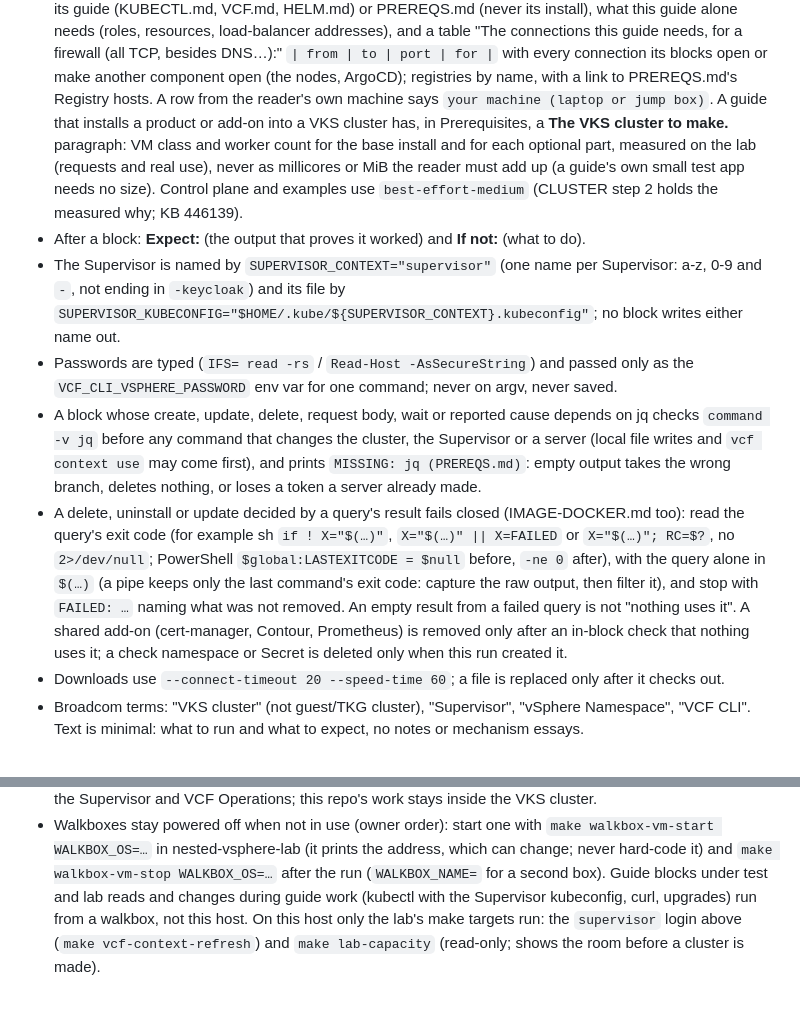
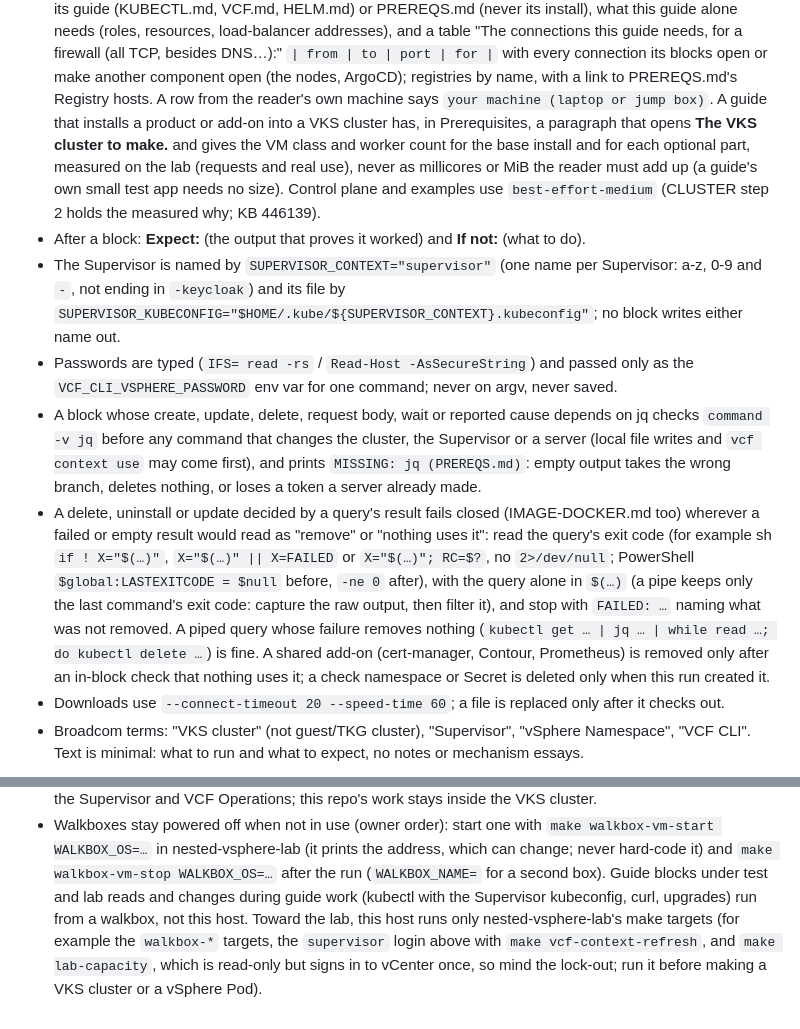
Before and after one commit to AndriyKalashnykov/vks-guides, a Markdown page: CLAUDE.md, 2 parts joined by grey strips. Rendered like a GitHub page.

Commit message:
docs: CLAUDE.md round-2 fixes: fail-closed scope, host-side lab targets as examples, lab-capacity sign-in
Co-Authored-By: Claude Opus 5.5 <noreply@anthropic.com>

```diff
--- a/CLAUDE.md
+++ b/CLAUDE.md
@@ -39,10 +39,10 @@ blocks; there is nothing to build.
   `| from | to | port | for |` with every connection its blocks open or make another component
   open (the nodes, ArgoCD); registries by name, with a link to PREREQS.md's Registry hosts.
   A row from the reader's own machine says `your machine (laptop or jump box)`.
-  A guide that installs a product or add-on into a VKS cluster has, in Prerequisites, a
-  **The VKS cluster to make.** paragraph: VM class and worker count for the base install and for
-  each optional part, measured on the lab (requests and real use), never as millicores or MiB the
-  reader must add up (a guide's own small test app needs no size). Control plane and examples use
+  A guide that installs a product or add-on into a VKS cluster has, in Prerequisites, a paragraph
+  that opens **The VKS cluster to make.** and gives the VM class and worker count for the base
+  install and for each optional part, measured on the lab (requests and real use), never as
+  millicores or MiB the reader must add up (a guide's own small test app needs no size). Control plane and examples use
   `best-effort-medium` (CLUSTER step 2 holds the measured why; KB 446139).
 - After a block: **Expect:** (the output that proves it worked) and **If not:** (what to do).
 - The Supervisor is named by `SUPERVISOR_CONTEXT="supervisor"` (one name per Supervisor: a-z,
@@ -56,12 +56,14 @@ blocks; there is nothing to build.
   server (local file writes and `vcf context use` may come first), and prints
   `MISSING: jq (PREREQS.md)`: empty output takes the wrong branch, deletes nothing, or loses a
   token a server already made.
-- A delete, uninstall or update decided by a query's result fails closed (IMAGE-DOCKER.md too): read
-  the query's exit code (for example sh `if ! X="$(…)"`, `X="$(…)" || X=FAILED` or
+- A delete, uninstall or update decided by a query's result fails closed (IMAGE-DOCKER.md too)
+  wherever a failed or empty result would read as "remove" or "nothing uses it": read the query's
+  exit code (for example sh `if ! X="$(…)"`, `X="$(…)" || X=FAILED` or
   `X="$(…)"; RC=$?`, no `2>/dev/null`; PowerShell `$global:LASTEXITCODE = $null` before, `-ne 0`
   after), with the query alone in `$(…)` (a pipe keeps only the last command's exit code: capture
-  the raw output, then filter it), and stop with `FAILED: …` naming what was not removed. An empty
-  result from a failed query is not "nothing uses it". A shared add-on (cert-manager, Contour, Prometheus) is removed only
+  the raw output, then filter it), and stop with `FAILED: …` naming what was not removed. A piped
+  query whose failure removes nothing (`kubectl get … | jq … | while read …; do kubectl delete …`)
+  is fine. A shared add-on (cert-manager, Contour, Prometheus) is removed only
   after an in-block check that nothing uses it; a check namespace or Secret is deleted only when
   this run created it.
 - Downloads use `--connect-timeout 20 --speed-time 60`; a file is replaced only after it checks out.
@@ -138,6 +140,7 @@ blocks; there is nothing to build.
   WALKBOX_OS=…` in nested-vsphere-lab (it prints the address, which can change; never hard-code it)
   and `make walkbox-vm-stop WALKBOX_OS=…` after the run (`WALKBOX_NAME=` for a second box). Guide
   blocks under test and lab reads and changes during guide work (kubectl with the Supervisor
-  kubeconfig, curl, upgrades) run from a walkbox, not this host. On this host only the lab's make
-  targets run: the `supervisor` login above (`make vcf-context-refresh`) and `make lab-capacity`
-  (read-only; shows the room before a cluster is made).
+  kubeconfig, curl, upgrades) run from a walkbox, not this host. Toward the lab, this host runs only
+  nested-vsphere-lab's make targets (for example the `walkbox-*` targets, the `supervisor` login
+  above with `make vcf-context-refresh`, and `make lab-capacity`, which is read-only but signs in to
+  vCenter once, so mind the lock-out; run it before making a VKS cluster or a vSphere Pod).
```
